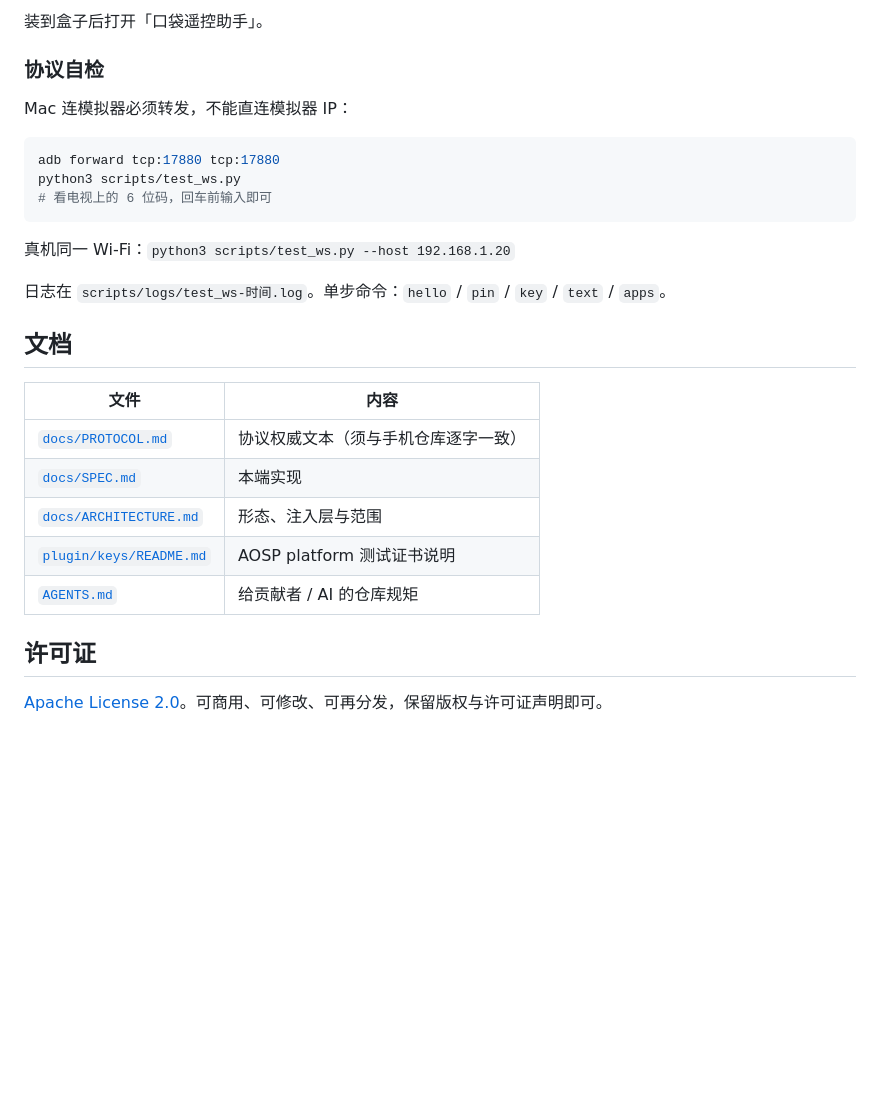
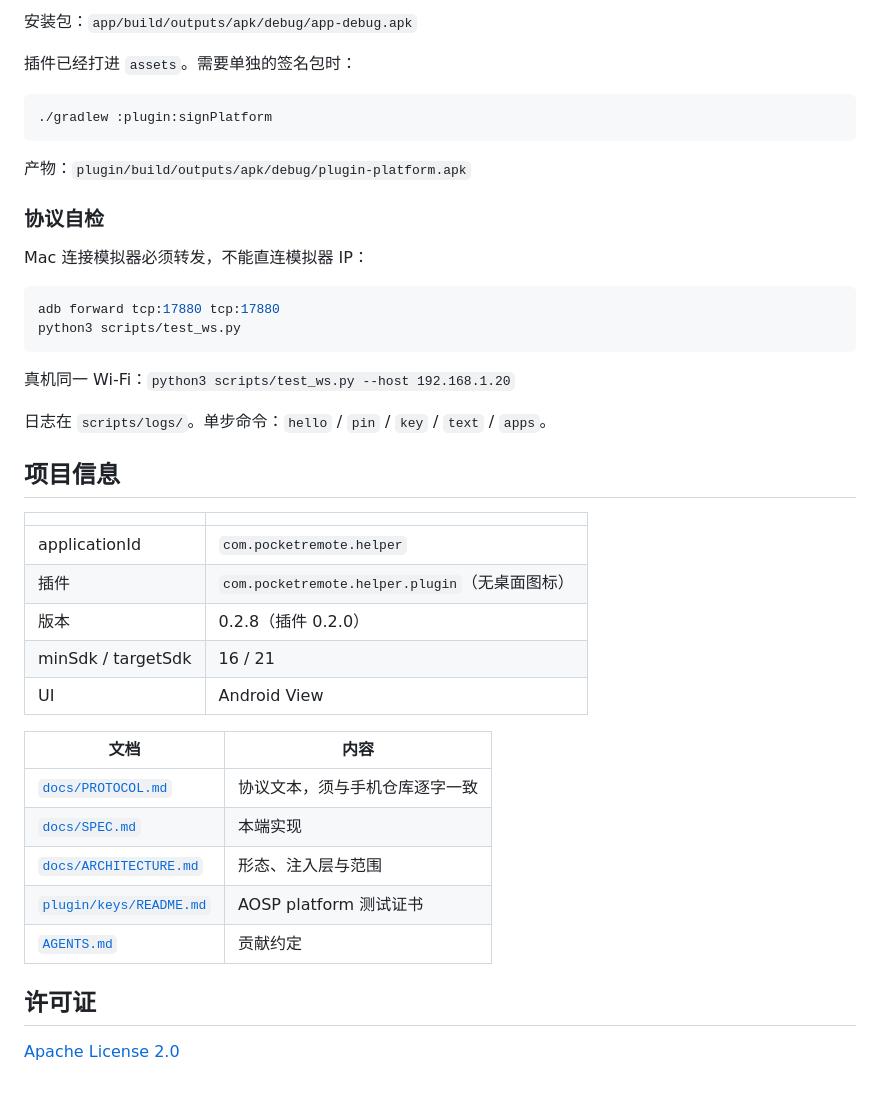
Before and after one commit to rianlu/pocket-remote-helper-android, a Markdown page: README.md, the part around one of its changes. Rendered like a GitHub page; blank space fills up the shorter version.

````diff
--- a/README.md
+++ b/README.md
@@ -62,31 +66,46 @@ export ANDROID_HOME=/path/to/Android/sdk
 ```
 
-装到盒子后打开「口袋遥控助手」。
+安装包：`app/build/outputs/apk/debug/app-debug.apk`
+
+插件已经打进 `assets`。需要单独的签名包时：
+
+```bash
+./gradlew :plugin:signPlatform
+```
+
+产物：`plugin/build/outputs/apk/debug/plugin-platform.apk`
 
 ### 协议自检
 
-Mac 连模拟器必须转发，不能直连模拟器 IP：
+Mac 连接模拟器必须转发，不能直连模拟器 IP：
 
 ```bash
 adb forward tcp:17880 tcp:17880
 python3 scripts/test_ws.py
-# 看电视上的 6 位码，回车前输入即可
 ```
 
 真机同一 Wi-Fi：`python3 scripts/test_ws.py --host 192.168.1.20`
 
-日志在 `scripts/logs/test_ws-时间.log`。单步命令：`hello` / `pin` / `key` / `text` / `apps`。
+日志在 `scripts/logs/`。单步命令：`hello` / `pin` / `key` / `text` / `apps`。
 
-## 文档
+## 项目信息
 
-| 文件 | 内容 |
+| | |
 |---|---|
-| [`docs/PROTOCOL.md`](docs/PROTOCOL.md) | 协议权威文本（须与手机仓库逐字一致） |
+| applicationId | `com.pocketremote.helper` |
+| 插件 | `com.pocketremote.helper.plugin`（无桌面图标） |
+| 版本 | 0.2.8（插件 0.2.0） |
+| minSdk / targetSdk | 16 / 21 |
+| UI | Android View |
+
+| 文档 | 内容 |
+|---|---|
+| [`docs/PROTOCOL.md`](docs/PROTOCOL.md) | 协议文本，须与手机仓库逐字一致 |
 | [`docs/SPEC.md`](docs/SPEC.md) | 本端实现 |
 | [`docs/ARCHITECTURE.md`](docs/ARCHITECTURE.md) | 形态、注入层与范围 |
-| [`plugin/keys/README.md`](plugin/keys/README.md) | AOSP platform 测试证书说明 |
-| [`AGENTS.md`](AGENTS.md) | 给贡献者 / AI 的仓库规矩 |
+| [`plugin/keys/README.md`](plugin/keys/README.md) | AOSP platform 测试证书 |
+| [`AGENTS.md`](AGENTS.md) | 贡献约定 |
 
 ## 许可证
 
-[Apache License 2.0](LICENSE)。可商用、可修改、可再分发，保留版权与许可证声明即可。
+[Apache License 2.0](LICENSE)
````
Also changed, not shown: other parts of README.md (+41 -37 lines), docs/icon.png (added).
